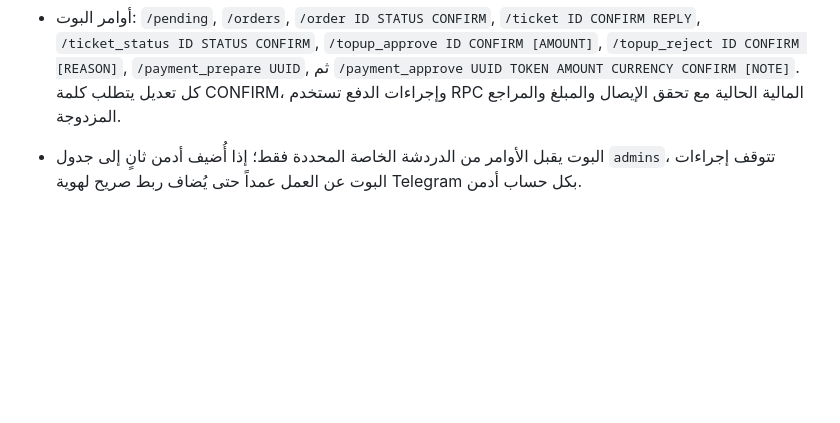
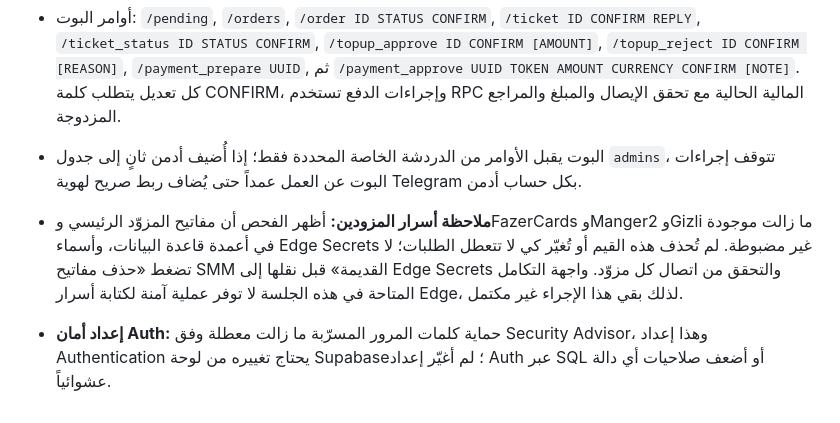
Before and after one commit to Amarov007/Amarix007-store, a Markdown page: SQL-RUN-ORDER.md, the part around the change. Drawn GitHub-style; blank space fills up the shorter version.

Commit message:
Document remaining provider secret migration and Auth hardening requirements

```diff
--- a/SQL-RUN-ORDER.md
+++ b/SQL-RUN-ORDER.md
@@ -134,3 +134,6 @@ select jobname, schedule, active from cron.job order by jobname;
 - `supabase/migrations/20261029082000_secure_telegram_admin_webhook.sql`: RPC مقيد بـ service_role فقط، secret عشوائي مخزّن في `notify_settings`، وربط إجراءات البوت بهوية الدردشة الخاصة الوحيدة. تم نشر Edge Function `telegram-admin` وتسجيل webhook في Telegram؛ استجابة Telegram كانت HTTP 200 و`ok=true` (`Webhook was set`).
 - أوامر البوت: `/pending`, `/orders`, `/order ID STATUS CONFIRM`, `/ticket ID CONFIRM REPLY`, `/ticket_status ID STATUS CONFIRM`, `/topup_approve ID CONFIRM [AMOUNT]`, `/topup_reject ID CONFIRM [REASON]`, `/payment_prepare UUID`, ثم `/payment_approve UUID TOKEN AMOUNT CURRENCY CONFIRM [NOTE]`. كل تعديل يتطلب كلمة CONFIRM، وإجراءات الدفع تستخدم RPC المالية الحالية مع تحقق الإيصال والمبلغ والمراجع المزدوجة.
 - البوت يقبل الأوامر من الدردشة الخاصة المحددة فقط؛ إذا أُضيف أدمن ثانٍ إلى جدول `admins`، تتوقف إجراءات البوت عن العمل عمداً حتى يُضاف ربط صريح لهوية Telegram بكل حساب أدمن.
+
+- **ملاحظة أسرار المزودين:** أظهر الفحص أن مفاتيح المزوّد الرئيسي وFazerCards وManger2 وGizli ما زالت موجودة في أعمدة قاعدة البيانات، وأسماء Edge Secrets غير مضبوطة. لم تُحذف هذه القيم أو تُغيّر كي لا تتعطل الطلبات؛ لا تضغط «حذف مفاتيح SMM القديمة» قبل نقلها إلى Edge Secrets والتحقق من اتصال كل مزوّد. واجهة التكامل المتاحة في هذه الجلسة لا توفر عملية آمنة لكتابة أسرار Edge، لذلك بقي هذا الإجراء غير مكتمل.
+- **إعداد أمان Auth:** حماية كلمات المرور المسرّبة ما زالت معطلة وفق Security Advisor، وهذا إعداد Authentication يحتاج تغييره من لوحة Supabase؛ لم أغيّر إعداد Auth عبر SQL أو أضعف صلاحيات أي دالة عشوائياً.
```
